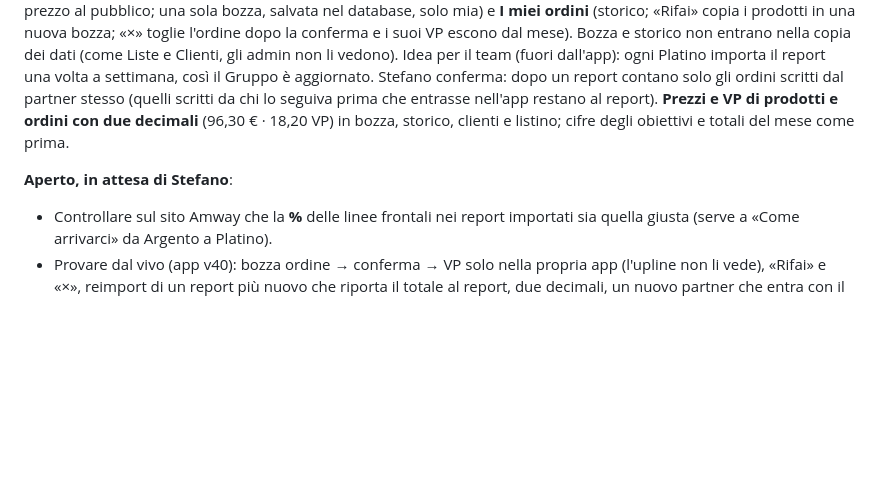
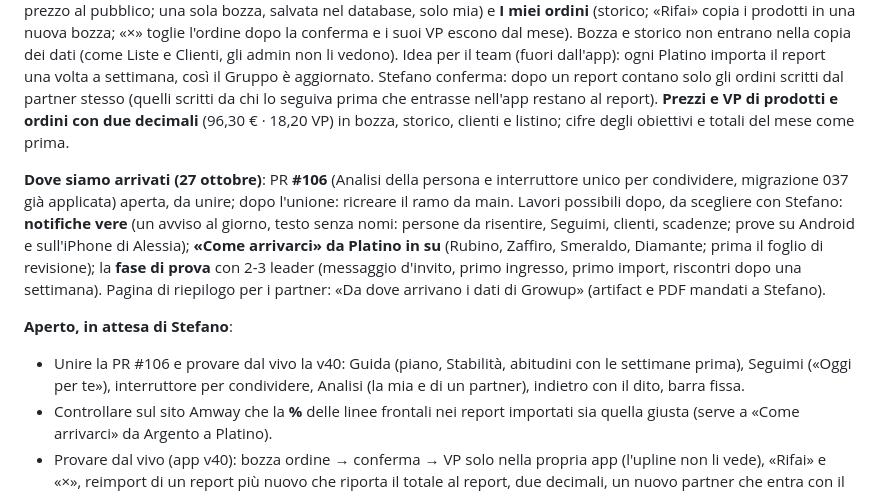
Before and after one commit to CL21-AeS/CL21-AeS.github.io, a Markdown page: growup-team/STATO.md, the part around the change. Drawn GitHub-style; blank space fills up the shorter version.

Commit message:
STATO: dove siamo arrivati il 27 ottobre
Co-Authored-By: Claude Opus 5.5 <noreply@anthropic.com>
Claude-Session: https://claude.ai/code/session_01GjNEe1H2CSLtLt41uQAy53

```diff
--- a/growup-team/STATO.md
+++ b/growup-team/STATO.md
@@ -60,7 +60,16 @@ settimana, così il Gruppo è aggiornato. Stefano conferma: dopo un report conta
 (quelli scritti da chi lo seguiva prima che entrasse nell'app restano al report). **Prezzi e VP di prodotti e ordini con due
 decimali** (96,30 € · 18,20 VP) in bozza, storico, clienti e listino; cifre degli obiettivi e totali del mese come prima.
 
+**Dove siamo arrivati (27 ottobre)**: PR **#106** (Analisi della persona e interruttore unico per condividere, migrazione
+037 già applicata) aperta, da unire; dopo l'unione: ricreare il ramo da main. Lavori possibili dopo, da scegliere con
+Stefano: **notifiche vere** (un avviso al giorno, testo senza nomi: persone da risentire, Seguimi, clienti, scadenze; prove su
+Android e sull'iPhone di Alessia); **«Come arrivarci» da Platino in su** (Rubino, Zaffiro, Smeraldo, Diamante; prima il foglio
+di revisione); la **fase di prova** con 2-3 leader (messaggio d'invito, primo ingresso, primo import, riscontri dopo una
+settimana). Pagina di riepilogo per i partner: «Da dove arrivano i dati di Growup» (artifact e PDF mandati a Stefano).
+
 **Aperto, in attesa di Stefano**:
+- Unire la PR #106 e provare dal vivo la v40: Guida (piano, Stabilità, abitudini con le settimane prima), Seguimi («Oggi
+  per te»), interruttore per condividere, Analisi (la mia e di un partner), indietro con il dito, barra fissa.
 - Controllare sul sito Amway che la **%** delle linee frontali nei report importati sia quella giusta (serve a «Come arrivarci»
   da Argento a Platino).
 - Provare dal vivo (app v40): bozza ordine → conferma → VP solo nella propria app (l'upline non li vede), «Rifai» e «×»,
```
